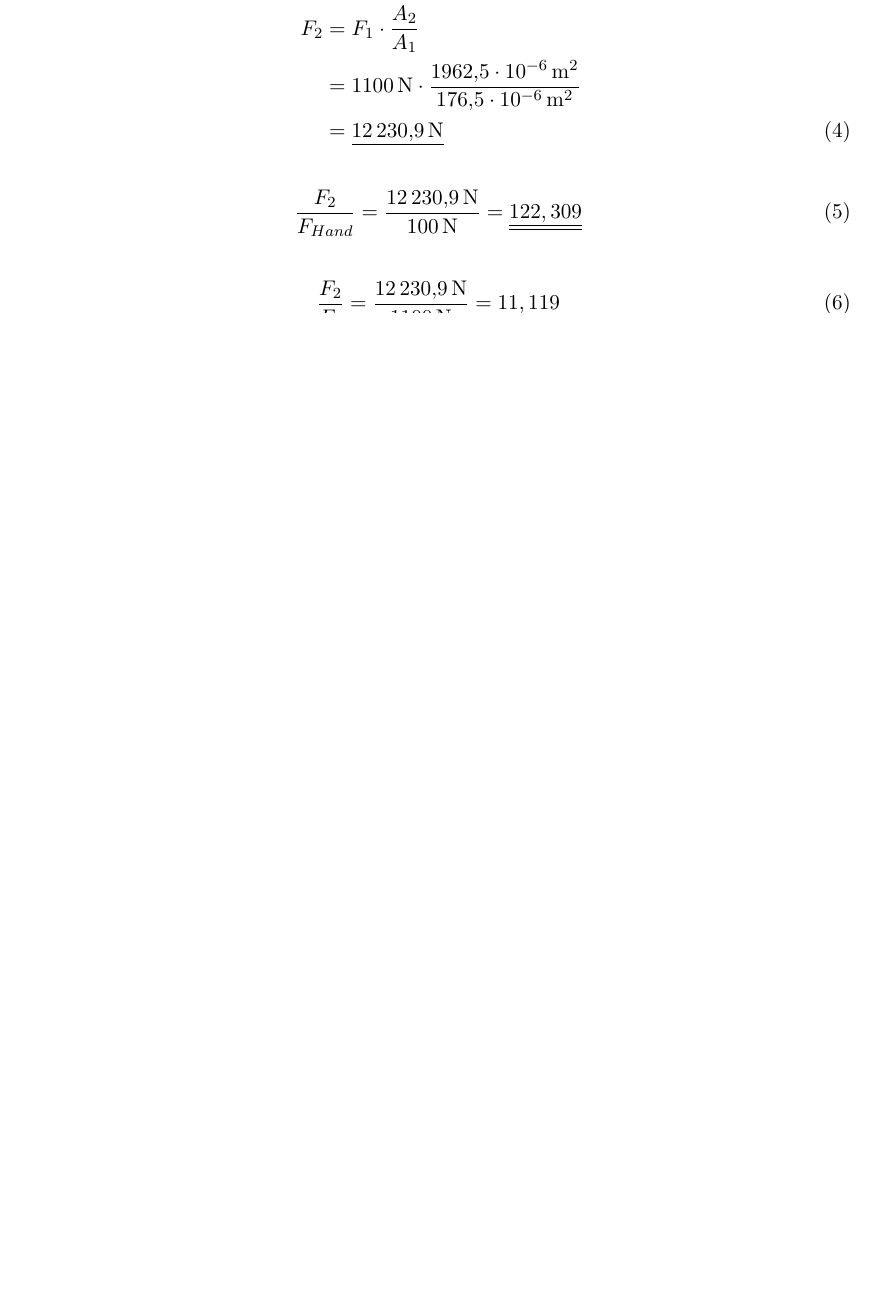
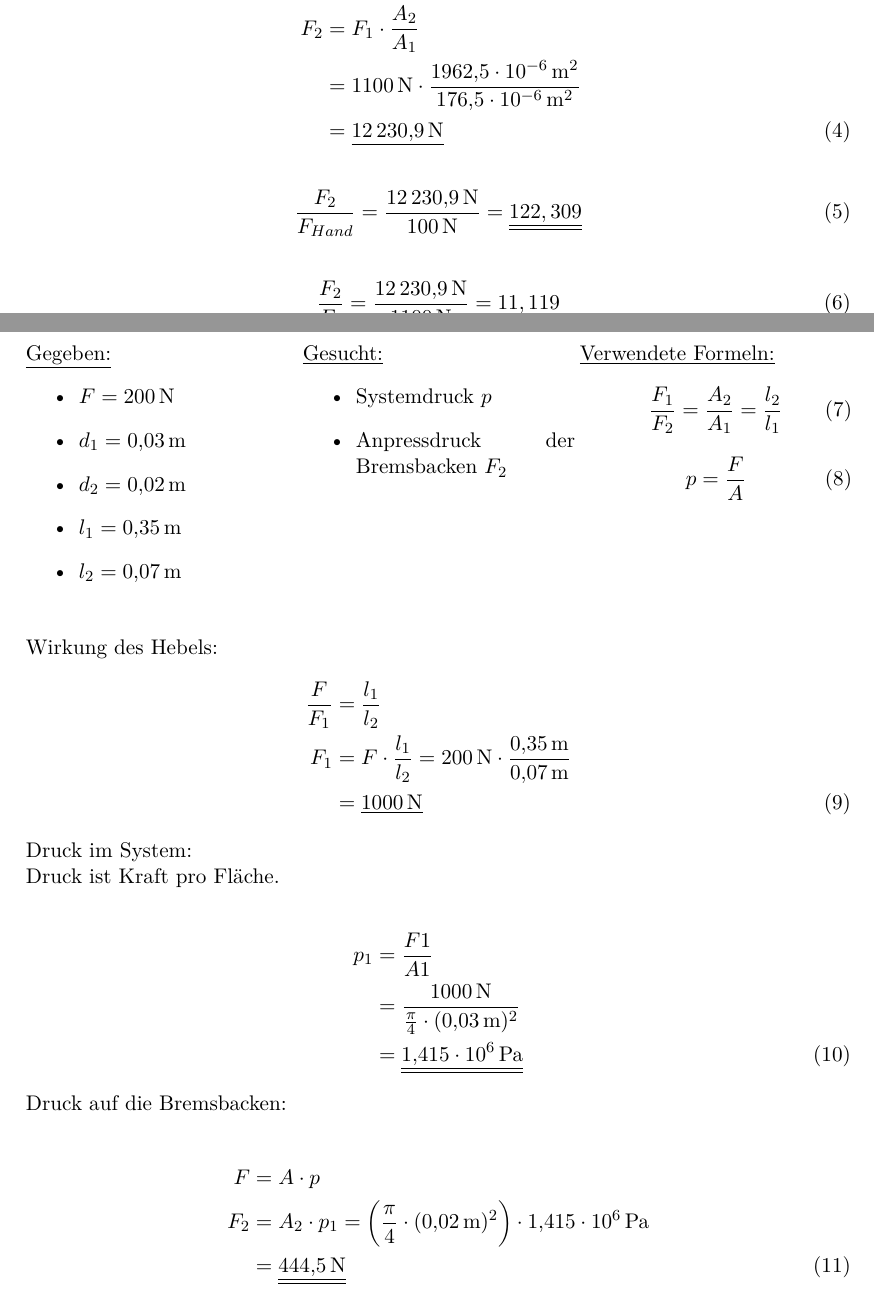
Before and after one commit to daroletibuza/E-Maker, a LaTeX problem sheet (00_Stroemi-Uebungsabschrift.tex, which reads 03_uebung2.tex): part of page 3 of 7 before the commit and two parts of pages 6 and 7 of 12 after it, the two joined at a grey line, cut so that both start at the same text, the shorter picture padded with empty space. Compiled offline with pdfLaTeX.

Commit message:
2a , b geschrieben und Übung 1 wieder eingefügt

```diff
--- a/03_uebung2.tex
+++ b/03_uebung2.tex
@@ -54,3 +54,61 @@ Wirkung der Hydraulik:
 \begin{flalign}
 \frac{F_{2}}{F_{1}}&=\frac{\SI{12230,9}{\newton}}{\SI{1100}{\newton}}=\underline{\underline{11,119}}
 \end{flalign}
+
+
+\subsection*{b$)$ - normal}
+
+\begin{minipage}[t]{0.33\textwidth}
+	$\underline{\text{Gegeben:}}$
+	\begin{itemize}
+		\item $F=\SI{200}{\newton}$
+		\item $d_1=\SI{0,03}{\meter}$
+		\item $d_2=\SI{0,02}{\meter}$
+		\item $l_1=\SI{0,35}{\meter}$
+		\item $l_2=\SI{0,07}{\meter}$
+	\end{itemize}
+\end{minipage}
+\begin{minipage}[t]{0.33\textwidth}
+	$\underline{\text{Gesucht:}}$
+	\begin{itemize}
+		\item Systemdruck $p$
+		\item Anpressdruck der Bremsbacken $F_2$
+	\end{itemize}
+\end{minipage}
+\begin{minipage}[t]{0.33\textwidth}
+	$\underline{\text{Verwendete Formeln:}}$
+	\begin{equation}
+	\frac{F_1}{F_2}=\frac{A_2}{A_1}=\frac{l_2}{l_1}
+	\end{equation}
+	\begin{equation}
+		p=\frac{F}{A}
+	\end{equation}
+\end{minipage}
+
+\vspace{1cm}
+
+Wirkung des Hebels:
+\begin{flalign}
+\frac{F}{F_1}&=\frac{l_1}{l_2}\\
+F_1&=F*\frac{l_1}{l_2}=\SI{200}{\newton}*\frac{\SI{0,35}{\meter}}{\SI{0,07}{\meter}}\\
+&=\underline{\SI{1000}{\newton}}
+\end{flalign}
+
+
+Druck im System:
+
+Druck ist Kraft pro Fläche.
+
+\begin{flalign}
+	p_1&=\frac{F1}{A1}\\
+	&=\frac{\SI{1000}{\newton}}{\frac{\pi}{4}*(\SI{0,03}{\meter})^2}\\
+	&=\underline{\underline{\SI{1,415E6}{\pascal}}}
+\end{flalign}
+
+Druck auf die Bremsbacken:
+
+\begin{flalign}
+F&=A*p\\
+F_2&=A_2*p_1=\left( \frac{\pi}{4}*(\SI{0,02}{\meter})^2 \right) *\SI{1,415E6}{\pascal}\\
+&= \underline{\underline{\SI{444,5}{\newton}}}
+\end{flalign}
```
Also changed, not shown: 00_Stroemi-Uebungsabschrift.tex (+1 -1 lines), 00_Stroemi-Uebungsabschrift.pdf, 03_uebung2.tex (51 more changed lines).
